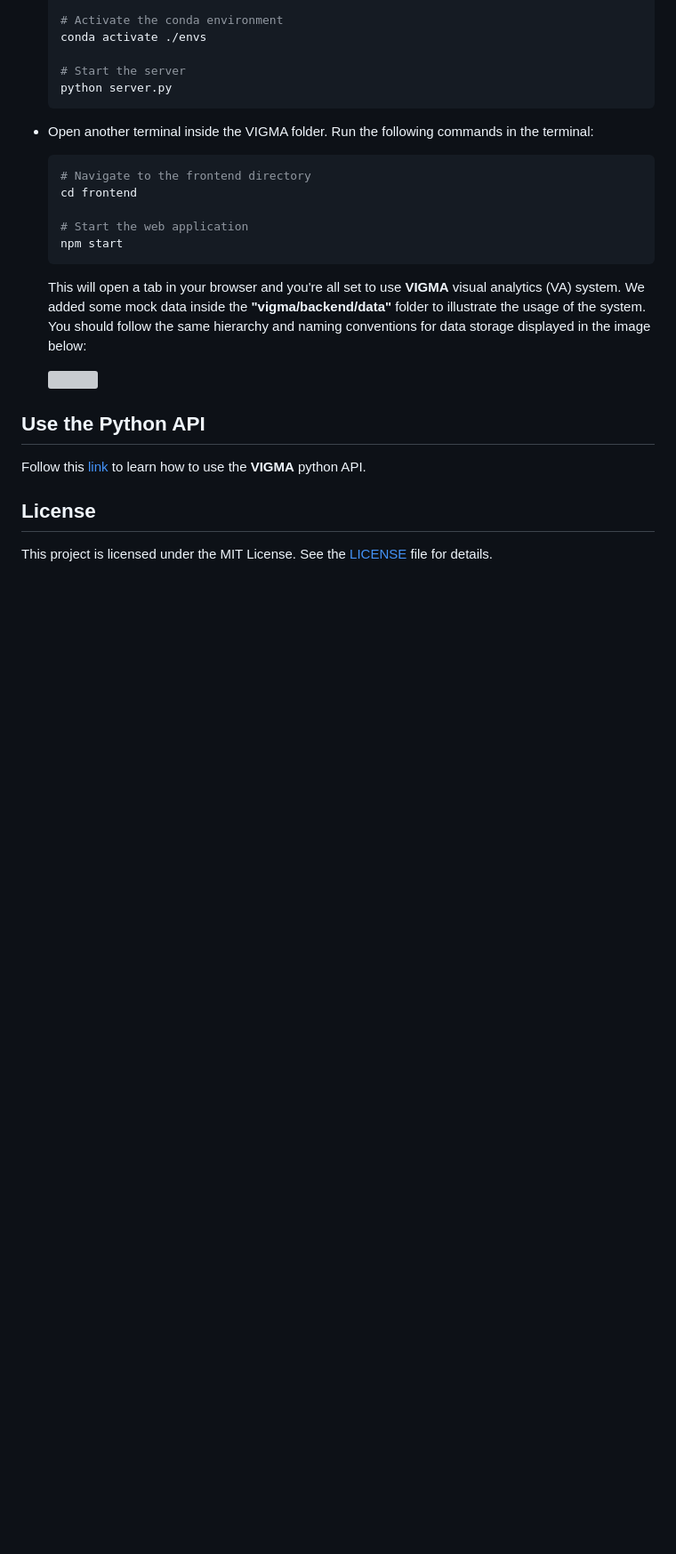
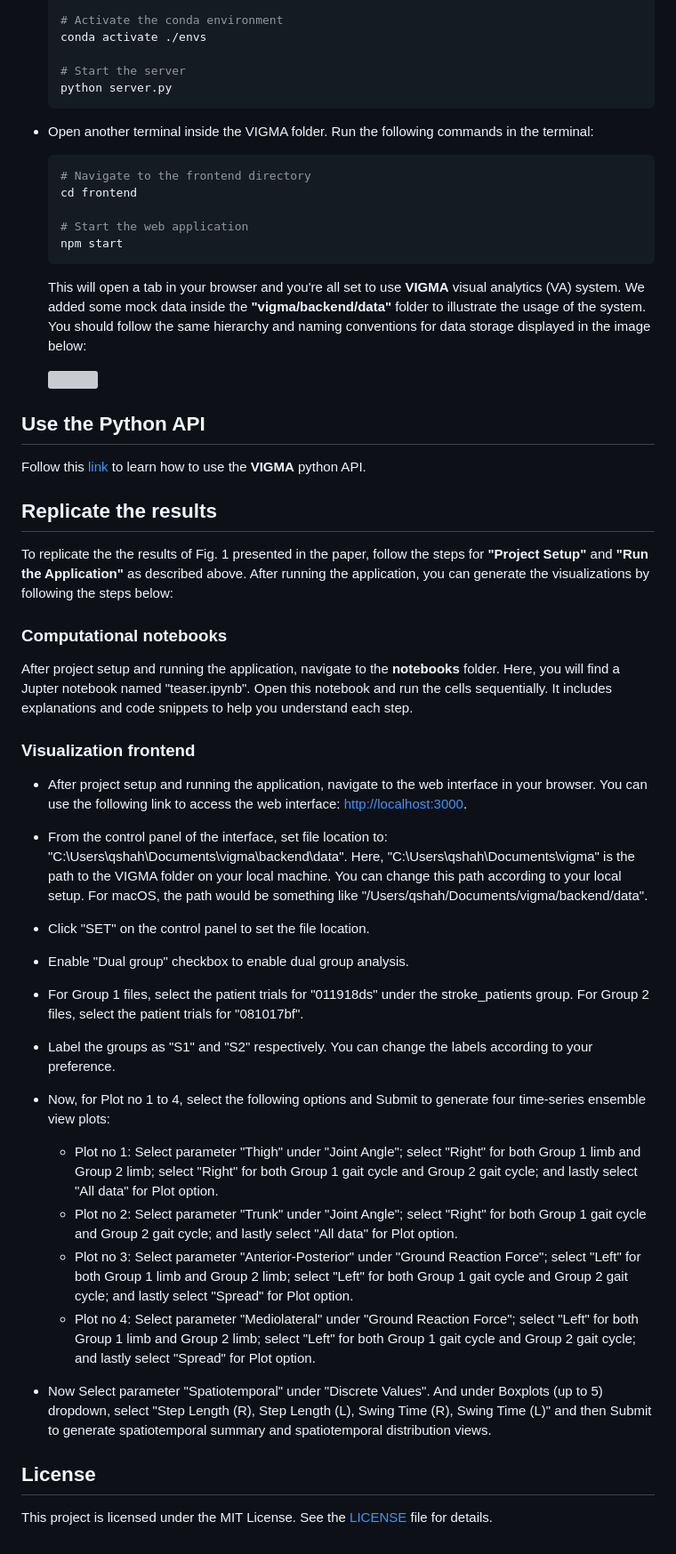
Before and after one commit to komar41/vigma, a Markdown page: README.md, the part around the change. Shown: that part at 89% size. Drawn GitHub-style; blank space fills up the shorter version; grey boxes are pictures that could not be loaded.

Commit message:
replication of results

```diff
--- a/README.md
+++ b/README.md
@@ -120,6 +120,30 @@ Follow this [link](https://github.com/komar41/vigma/blob/main/notebooks/README.m
 
 <!-- You can also watch this short [video tutorial]() to learn the usage of the Python API. -->
 
+## Replicate the results
+
+To replicate the the results of Fig. 1 presented in the paper, follow the steps for **"Project Setup"** and **"Run the Application"** as described above. After running the application, you can generate the visualizations by following the steps below:
+
+### Computational notebooks
+
+After project setup and running the application, navigate to the **notebooks** folder. Here, you will find a Jupter notebook named "teaser.ipynb". Open this notebook and run the cells sequentially. It includes explanations and code snippets to help you understand each step.
+
+### Visualization frontend
+
+- After project setup and running the application, navigate to the web interface in your browser. You can use the following link to access the web interface: [http://localhost:3000](http://localhost:3000).
+
+- From the control panel of the interface, set file location to: "C:\Users\qshah\Documents\vigma\backend\data". Here, "C:\Users\qshah\Documents\vigma" is the path to the VIGMA folder on your local machine. You can change this path according to your local setup. For macOS, the path would be something like "/Users/qshah/Documents/vigma/backend/data".
+- Click "SET" on the control panel to set the file location.
+- Enable "Dual group" checkbox to enable dual group analysis.
+- For Group 1 files, select the patient trials for "011918ds" under the stroke_patients group. For Group 2 files, select the patient trials for "081017bf".
+- Label the groups as "S1" and "S2" respectively. You can change the labels according to your preference.
+- Now, for Plot no 1 to 4, select the following options and Submit to generate four time-series ensemble view plots:
+  - Plot no 1: Select parameter "Thigh" under "Joint Angle"; select "Right" for both Group 1 limb and Group 2 limb; select "Right" for both Group 1 gait cycle and Group 2 gait cycle; and lastly select "All data" for Plot option.
+  - Plot no 2: Select parameter "Trunk" under "Joint Angle"; select "Right" for both Group 1 gait cycle and Group 2 gait cycle; and lastly select "All data" for Plot option.
+  - Plot no 3: Select parameter "Anterior-Posterior" under "Ground Reaction Force"; select "Left" for both Group 1 limb and Group 2 limb; select "Left" for both Group 1 gait cycle and Group 2 gait cycle; and lastly select "Spread" for Plot option.
+  - Plot no 4: Select parameter "Mediolateral" under "Ground Reaction Force"; select "Left" for both Group 1 limb and Group 2 limb; select "Left" for both Group 1 gait cycle and Group 2 gait cycle; and lastly select "Spread" for Plot option.
+- Now Select parameter "Spatiotemporal" under "Discrete Values". And under Boxplots (up to 5) dropdown, select "Step Length (R), Step Length (L), Swing Time (R), Swing Time (L)" and then Submit to generate spatiotemporal summary and spatiotemporal distribution views.
+
 ## License
 
 This project is licensed under the MIT License. See the [LICENSE](LICENSE) file for details.
```
